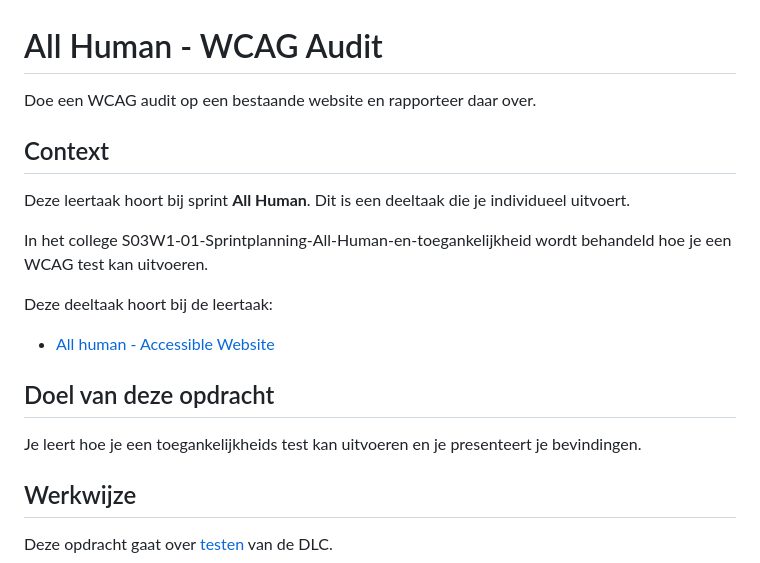
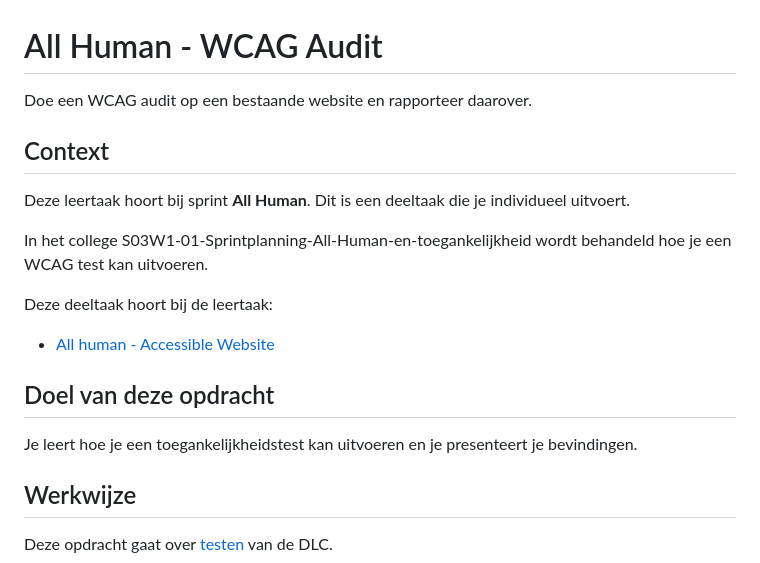
Before and after one commit to zoepje/all-human-wcag-audit, a Markdown page: docs/INSTRUCTIONS.md, the part around one of its changes. GitHub-like rendering.

```diff
--- a/docs/INSTRUCTIONS.md
+++ b/docs/INSTRUCTIONS.md
@@ -1,6 +1,6 @@
 # All Human - WCAG Audit
 
-Doe een WCAG audit op een bestaande website en rapporteer daar over.
+Doe een WCAG audit op een bestaande website en rapporteer daarover.
 
 ## Context
 
@@ -13,7 +13,7 @@ Deze deeltaak hoort bij de leertaak:
 
 ## Doel van deze opdracht
 
-Je leert hoe je een toegankelijkheids test kan uitvoeren en je presenteert je bevindingen.
+Je leert hoe je een toegankelijkheidstest kan uitvoeren en je presenteert je bevindingen.
 
 ## Werkwijze
 Deze opdracht gaat over [testen](#testen) van de DLC.
```
Also changed, not shown: other parts of docs/INSTRUCTIONS.md (+2 -2 lines).
